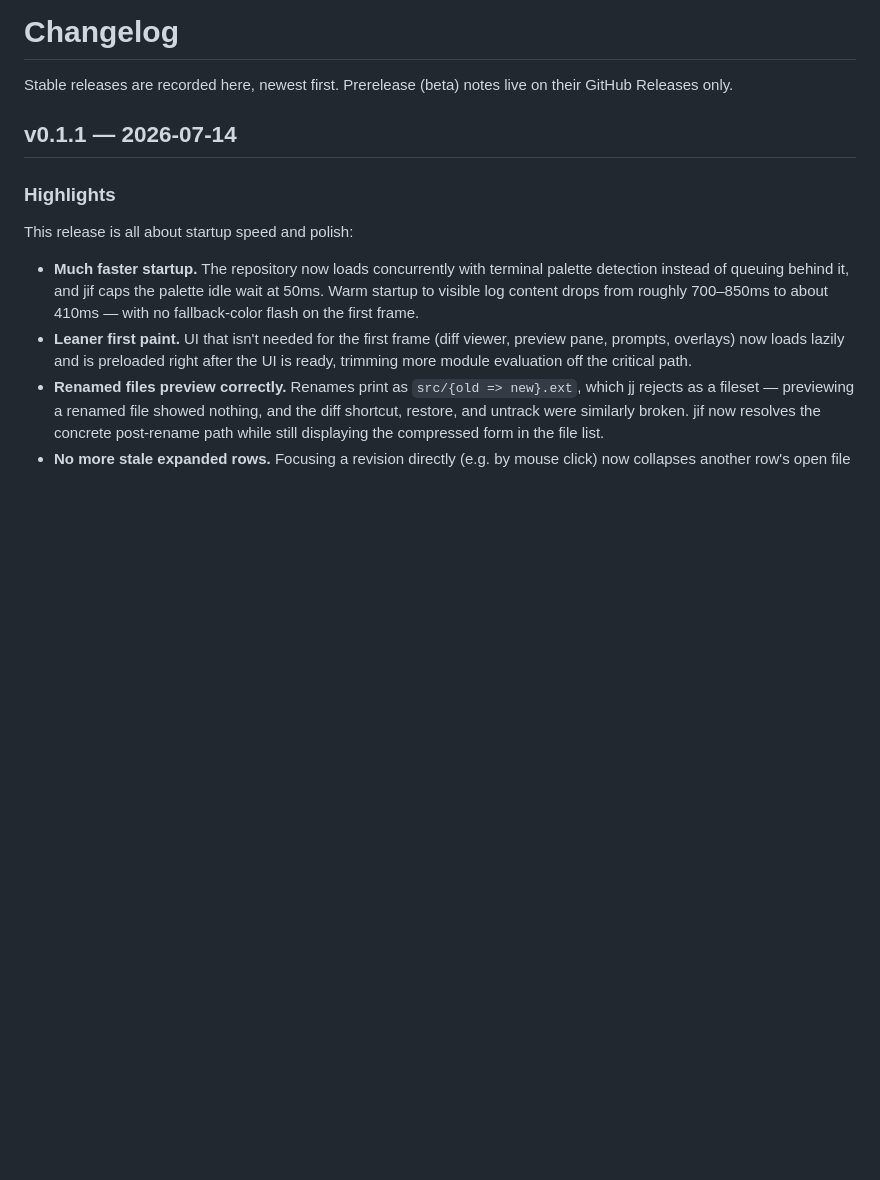
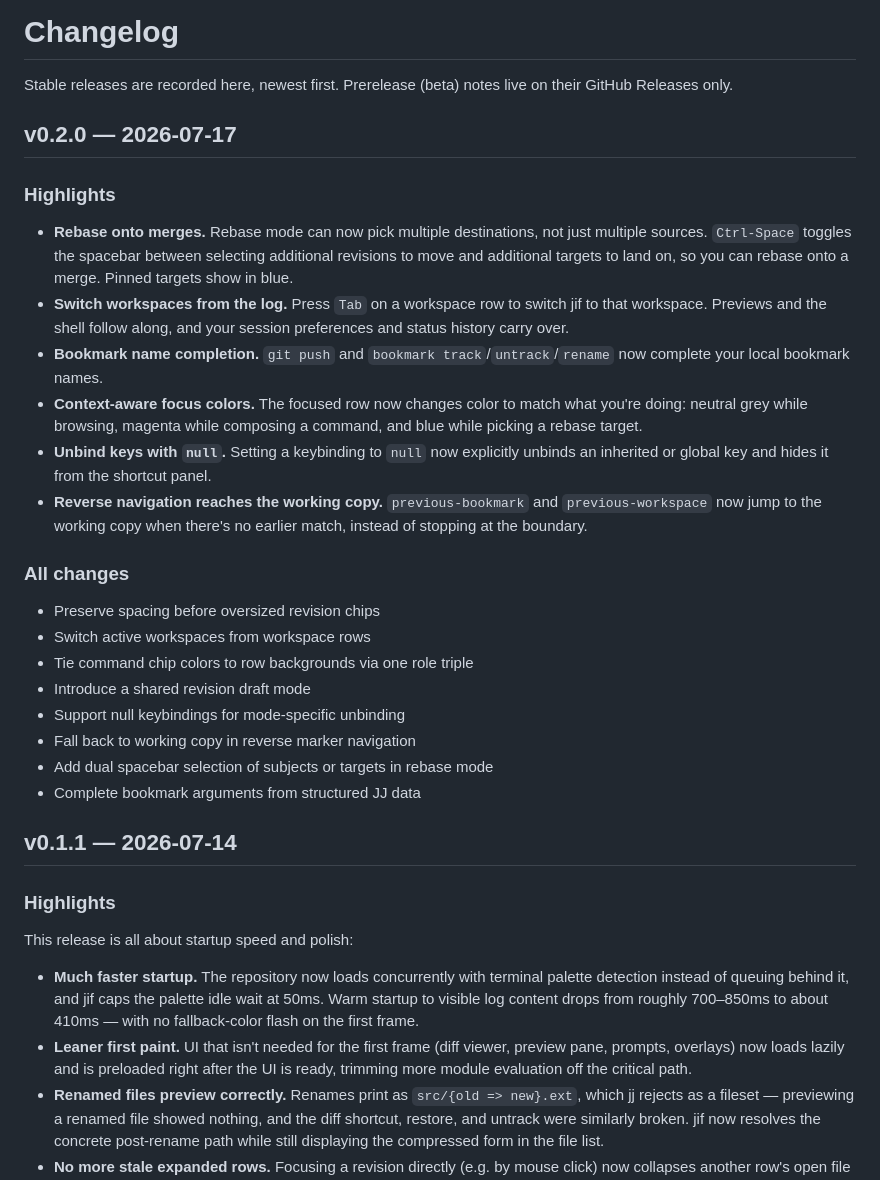
Before and after one commit to jrpat/jif, a Markdown page: CHANGELOG.md, the part around the change. GitHub-like rendering; blank space fills up the shorter version.

Commit message:
Release v0.2.0
Record the v0.2.0 changelog entry: dual spacebar target selection for
rebasing onto merges, Tab workspace switching from the log, bookmark-name
completion for git push and bookmark track/untrack/rename, context-aware
focus colors, null keybindings as explicit tombstones, and reverse marker
navigation falling back to the working copy.

```diff
--- a/CHANGELOG.md
+++ b/CHANGELOG.md
@@ -2,6 +2,28 @@
 
 Stable releases are recorded here, newest first. Prerelease (beta) notes live
 on their GitHub Releases only.
+
+## v0.2.0 — 2026-07-17
+
+### Highlights
+
+- **Rebase onto merges.** Rebase mode can now pick multiple destinations, not just multiple sources. `Ctrl-Space` toggles the spacebar between selecting additional revisions to move and additional targets to land on, so you can rebase onto a merge. Pinned targets show in blue.
+- **Switch workspaces from the log.** Press `Tab` on a workspace row to switch jif to that workspace. Previews and the shell follow along, and your session preferences and status history carry over.
+- **Bookmark name completion.** `git push` and `bookmark track`/`untrack`/`rename` now complete your local bookmark names.
+- **Context-aware focus colors.** The focused row now changes color to match what you're doing: neutral grey while browsing, magenta while composing a command, and blue while picking a rebase target.
+- **Unbind keys with `null`.** Setting a keybinding to `null` now explicitly unbinds an inherited or global key and hides it from the shortcut panel.
+- **Reverse navigation reaches the working copy.** `previous-bookmark` and `previous-workspace` now jump to the working copy when there's no earlier match, instead of stopping at the boundary.
+
+### All changes
+
+- Preserve spacing before oversized revision chips
+- Switch active workspaces from workspace rows
+- Tie command chip colors to row backgrounds via one role triple
+- Introduce a shared revision draft mode
+- Support null keybindings for mode-specific unbinding
+- Fall back to working copy in reverse marker navigation
+- Add dual spacebar selection of subjects or targets in rebase mode
+- Complete bookmark arguments from structured JJ data
 
 ## v0.1.1 — 2026-07-14
 
```
